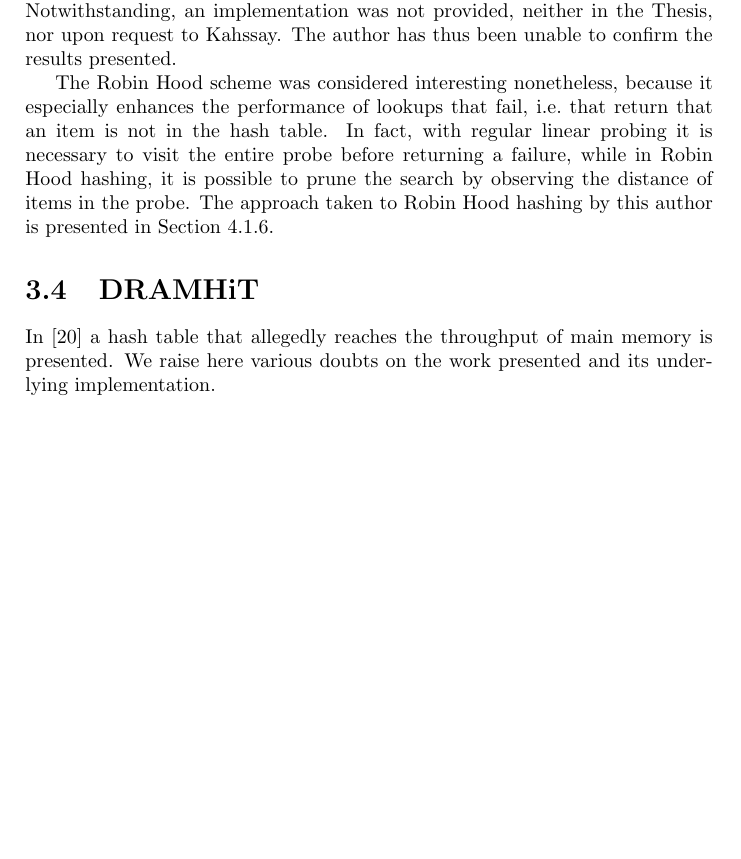
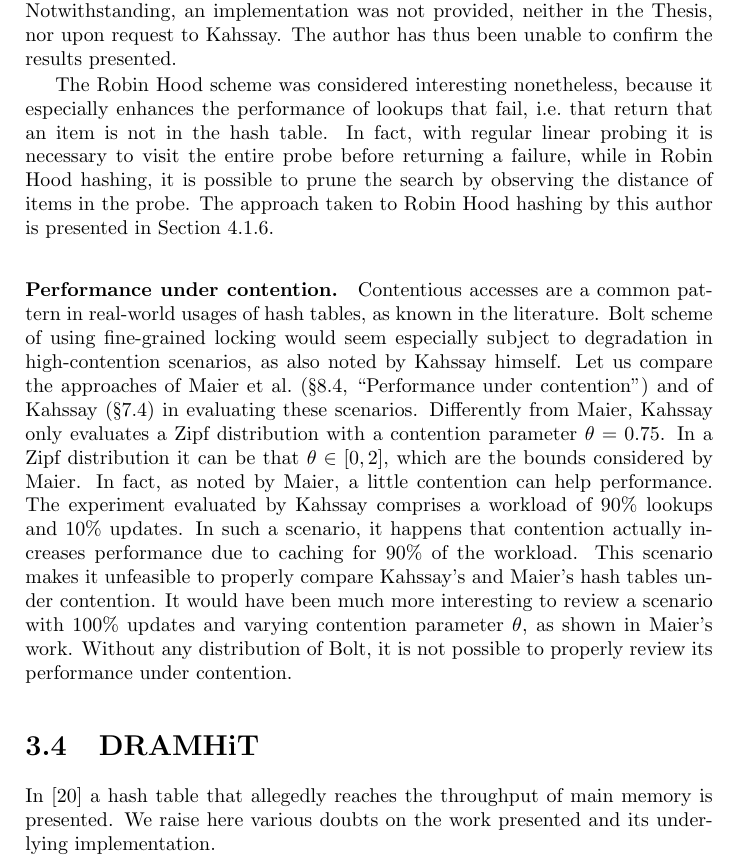
Before and after one commit to dpdani/msc-thesis, a LaTeX thesis (Parmeggiani_Daniele_thesis_aa2023-2024.tex, which reads chapters/03-review.tex): part of page 28 of 81, cut so that both start at the same text, the shorter picture padded with empty space. Compiled offline with pdfLaTeX.

Commit message:
bolt's performance under contention

```diff
--- a/chapters/03-review.tex
+++ b/chapters/03-review.tex
@@ -264,6 +264,19 @@ The Robin Hood scheme was considered interesting nonetheless, because it especia
 In fact, with regular linear probing it is necessary to visit the entire probe before returning a failure, while in Robin Hood hashing, it is possible to prune the search by observing the distance of items in the probe.
 The approach taken to Robin Hood hashing by this author is presented in Section~\ref{subsec:lazy-robin-hood}.
 
+\paragraph{Performance under contention.}
+Contentious accesses are a common pattern in real-world usages of hash tables, as known in the literature.
+Bolt scheme of using fine-grained locking would seem especially subject to degradation in high-contention scenarios, as also noted by Kahssay himself.
+Let us compare the approaches of Maier et al.\ (\S8.4, ``Performance under contention'') and of Kahssay (\S7.4) in evaluating these scenarios.
+Differently from Maier, Kahssay only evaluates a Zipf distribution with a contention parameter $\theta = 0.75$.
+In a Zipf distribution it can be that $\theta \in [0, 2]$, which are the bounds considered by Maier.
+In fact, as noted by Maier, a little contention can help performance.
+The experiment evaluated by Kahssay comprises a workload of 90\% lookups and 10\% updates.
+In such a scenario, it happens that contention actually increases performance due to caching for 90\% of the workload.
+This scenario makes it unfeasible to properly compare Kahssay's and Maier's hash tables under contention.
+It would have been much more interesting to review a scenario with 100\% updates and varying contention parameter $\theta$, as shown in Maier's work.
+Without any distribution of Bolt, it is not possible to properly review its performance under contention.
+
 
 \section{DRAMHiT}\label{sec:dramhit}
 
```
